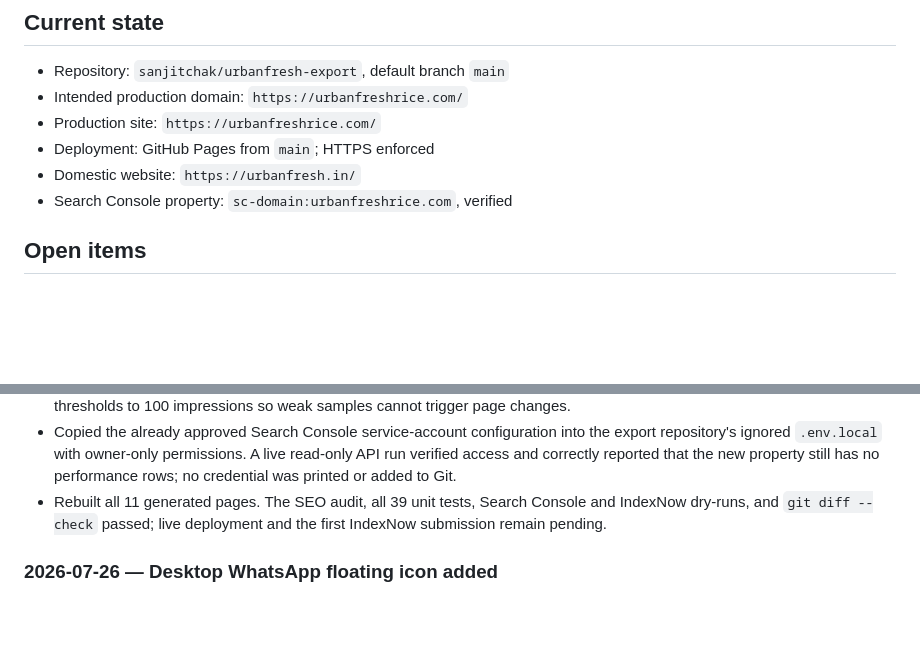
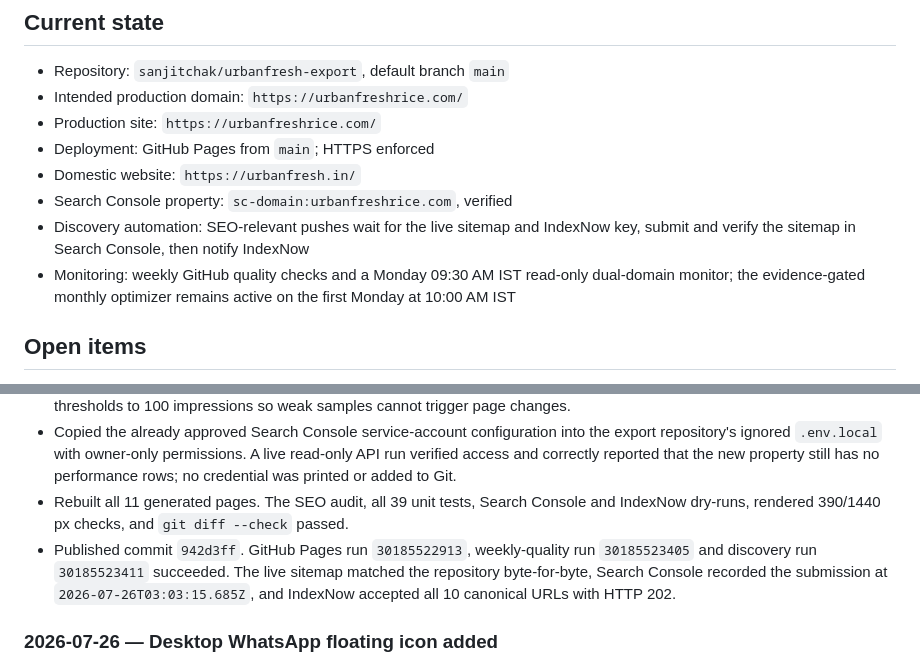
Before and after one commit to sanjitchak/urbanfresh-export, a Markdown page: CHANGELOG.md, 2 parts joined by grey strips. GitHub-like rendering; blank space fills up the shorter version.

Commit message:
Document international SEO deployment

```diff
--- a/CHANGELOG.md
+++ b/CHANGELOG.md
@@ -8,6 +8,12 @@
 - Deployment: GitHub Pages from `main`; HTTPS enforced
 - Domestic website: `https://urbanfresh.in/`
 - Search Console property: `sc-domain:urbanfreshrice.com`, verified
+- Discovery automation: SEO-relevant pushes wait for the live sitemap and
+  IndexNow key, submit and verify the sitemap in Search Console, then notify
+  IndexNow
+- Monitoring: weekly GitHub quality checks and a Monday 09:30 AM IST read-only
+  dual-domain monitor; the evidence-gated monthly optimizer remains active on
+  the first Monday at 10:00 AM IST
 
 ## Open items
 
@@ -53,8 +59,13 @@
   property still has no performance rows; no credential was printed or added
   to Git.
 - Rebuilt all 11 generated pages. The SEO audit, all 39 unit tests, Search
-  Console and IndexNow dry-runs, and `git diff --check` passed; live deployment
-  and the first IndexNow submission remain pending.
+  Console and IndexNow dry-runs, rendered 390/1440 px checks, and
+  `git diff --check` passed.
+- Published commit `942d3ff`. GitHub Pages run `30185522913`, weekly-quality
+  run `30185523405` and discovery run `30185523411` succeeded. The live sitemap
+  matched the repository byte-for-byte, Search Console recorded the submission
+  at `2026-07-26T03:03:15.685Z`, and IndexNow accepted all 10 canonical URLs
+  with HTTP 202.
 
 ### 2026-07-26 — Desktop WhatsApp floating icon added
 
```
